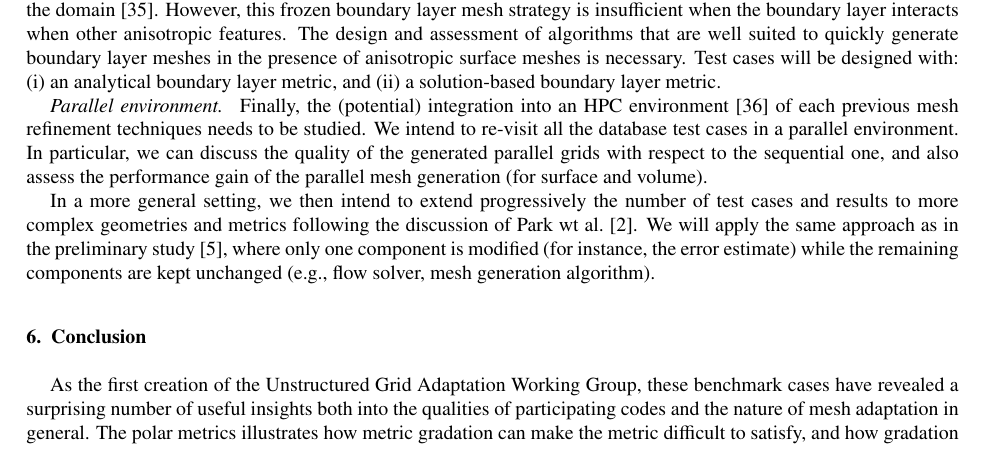
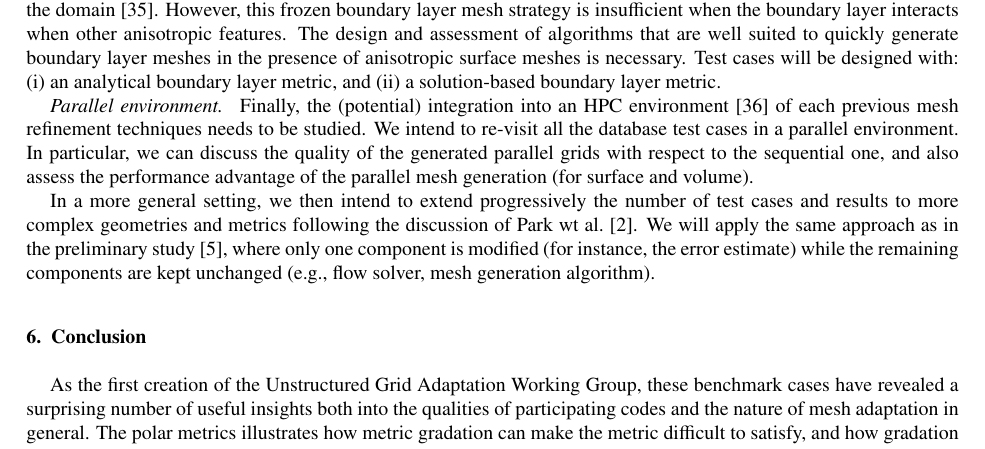
Before and after one commit to UGAWG/imr-1-mirror, a LaTeX paper (main.tex): part of page 12 of 13, cut so that both start at the same text. Compiled offline with pdfLaTeX.

Commit message:
kleb, type of gain

```diff
--- a/main.tex
+++ b/main.tex
@@ -1317,7 +1317,7 @@ Finally, the (potential) integration into an HPC environment~\cite{jansson-hoffm
 We intend to re-visit all the database test cases in a parallel environment.
 In particular,
 we can discuss the quality of the generated parallel grids with respect to the sequential one,
-and also assess the performance gain of the parallel mesh generation (for surface and volume).
+and also assess the performance advantage of the parallel mesh generation (for surface and volume).
 
 In a more general setting, we then intend to extend progressively the number of test cases and results to more complex geometries and metrics
 following the discussion of Park wt al.~\cite{park-unstruct-adapt-status-cfd2030}.
```
